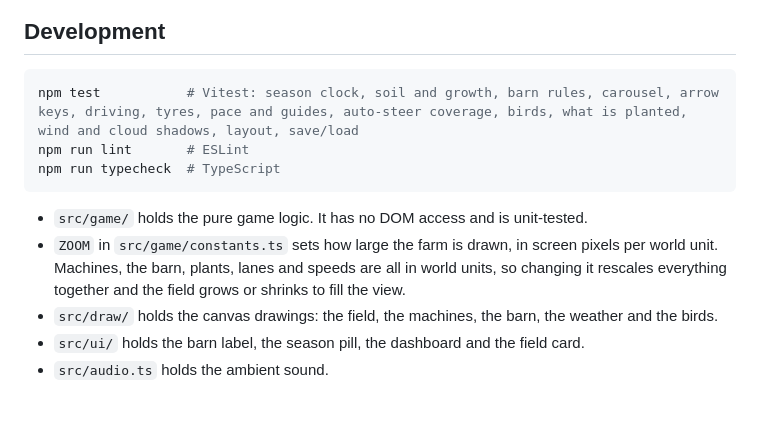
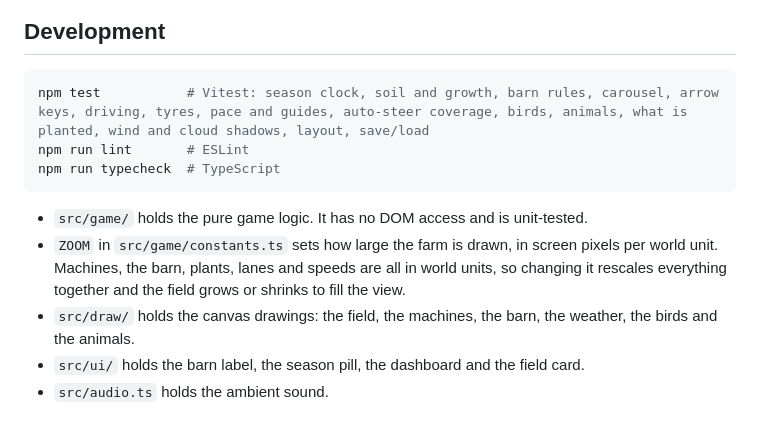
Before and after one commit to TheGallery/furrow, a Markdown page: README.md, the part around the change. GitHub-like rendering.

Commit message:
no-mistakes(document): List animals in README test and draw inventories

````diff
--- a/README.md
+++ b/README.md
@@ -80,14 +80,14 @@ The **Field** tab in the bottom-left corner shows what is planted. Click it to o
 ## Development
 
 ```sh
-npm test           # Vitest: season clock, soil and growth, barn rules, carousel, arrow keys, driving, tyres, pace and guides, auto-steer coverage, birds, what is planted, wind and cloud shadows, layout, save/load
+npm test           # Vitest: season clock, soil and growth, barn rules, carousel, arrow keys, driving, tyres, pace and guides, auto-steer coverage, birds, animals, what is planted, wind and cloud shadows, layout, save/load
 npm run lint       # ESLint
 npm run typecheck  # TypeScript
 ```
 
 - `src/game/` holds the pure game logic. It has no DOM access and is unit-tested.
 - `ZOOM` in `src/game/constants.ts` sets how large the farm is drawn, in screen pixels per world unit. Machines, the barn, plants, lanes and speeds are all in world units, so changing it rescales everything together and the field grows or shrinks to fill the view.
-- `src/draw/` holds the canvas drawings: the field, the machines, the barn, the weather and the birds.
+- `src/draw/` holds the canvas drawings: the field, the machines, the barn, the weather, the birds and the animals.
 - `src/ui/` holds the barn label, the season pill, the dashboard and the field card.
 - `src/audio.ts` holds the ambient sound.
 
````
